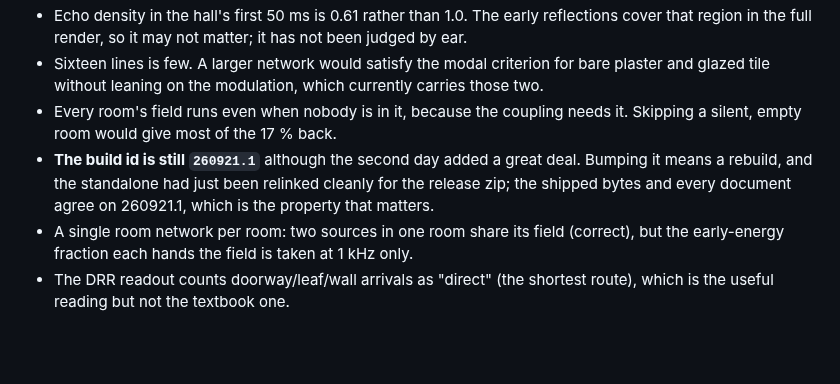
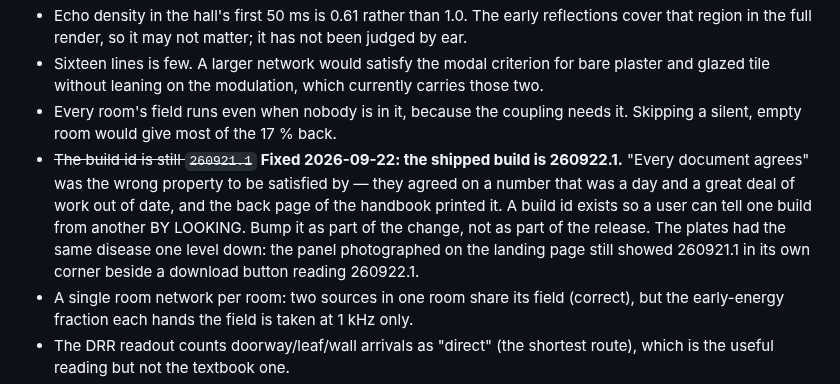
Before and after one commit to peterboggild/BrokildApps, a Markdown page: THIN-WALLS-DESIGN.md, the part around the change. Drawn GitHub-style; blank space fills up the shorter version.

Commit message:
Thin Walls design doc: the build id is no longer a known limit
Co-Authored-By: Claude Opus 5 <noreply@anthropic.com>

```diff
--- a/THIN-WALLS-DESIGN.md
+++ b/THIN-WALLS-DESIGN.md
@@ -264,9 +264,13 @@ Live: `tools/live.ps1` + `tools/cdp.js` + `test/live-jobs.json` / `live-audio-jo
   and glazed tile without leaning on the modulation, which currently carries those two.
 - Every room's field runs even when nobody is in it, because the coupling needs it. Skipping
   a silent, empty room would give most of the 17 % back.
-- **The build id is still `260921.1`** although the second day added a great deal. Bumping
-  it means a rebuild, and the standalone had just been relinked cleanly for the release zip;
-  the shipped bytes and every document agree on 260921.1, which is the property that matters.
+- ~~The build id is still `260921.1`~~ **Fixed 2026-09-22: the shipped build is 260922.1.**
+  "Every document agrees" was the wrong property to be satisfied by — they agreed on a
+  number that was a day and a great deal of work out of date, and the back page of the
+  handbook printed it. A build id exists so a user can tell one build from another BY
+  LOOKING. Bump it as part of the change, not as part of the release. The plates had the
+  same disease one level down: the panel photographed on the landing page still showed
+  260921.1 in its own corner beside a download button reading 260922.1.
 - A single room network per room: two sources in one room share its field (correct), but
   the early-energy fraction each hands the field is taken at 1 kHz only.
 - The DRR readout counts doorway/leaf/wall arrivals as "direct" (the shortest route), which
```
